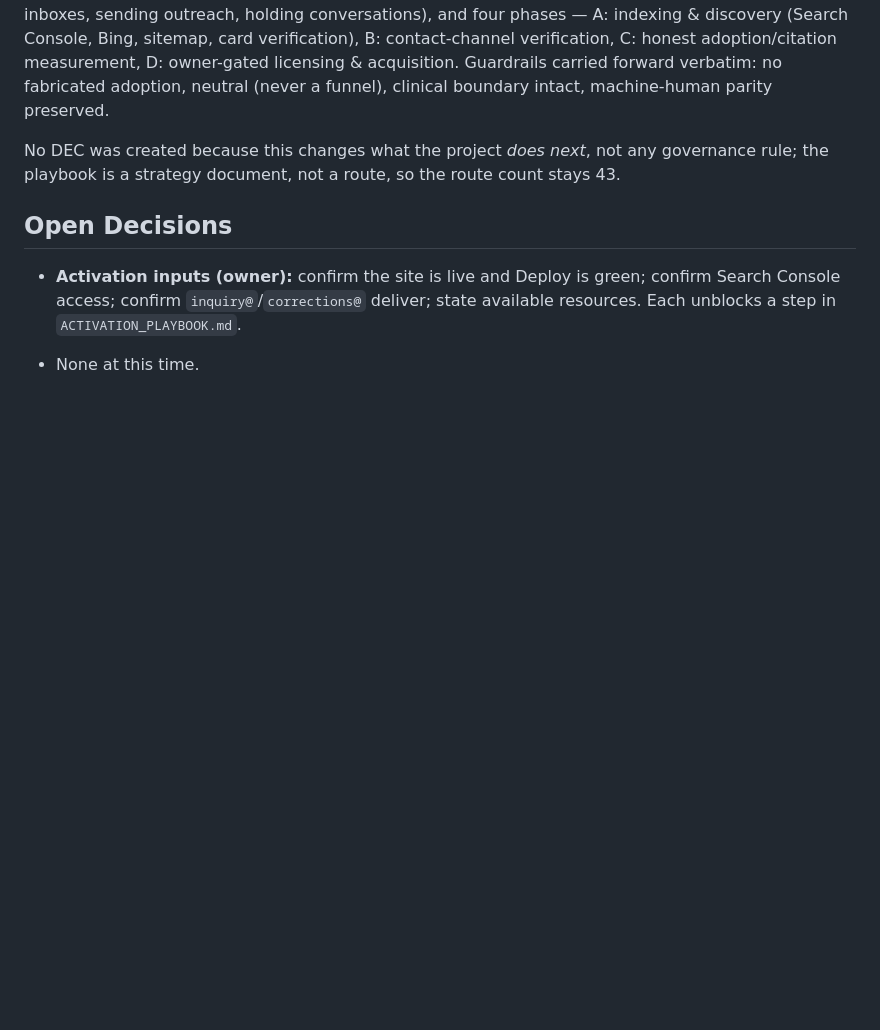
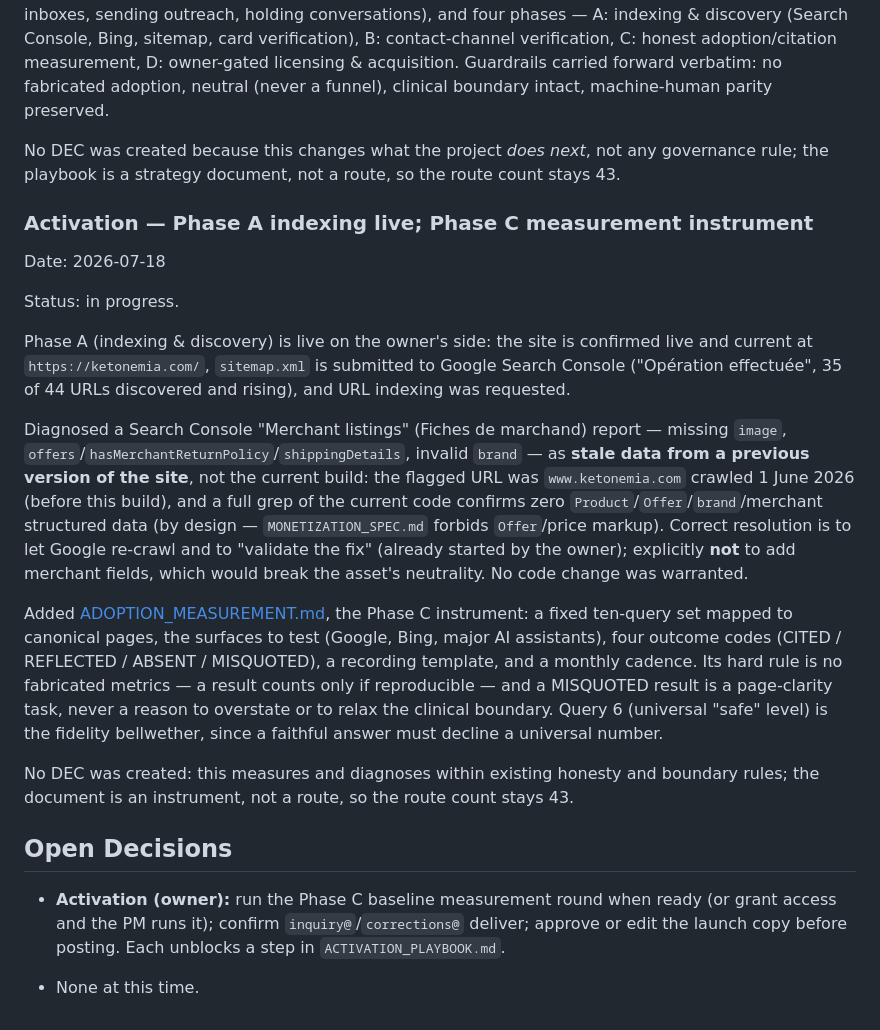
Before and after one commit to Sohadot/Ketonemia, a Markdown page: DECISION_LOG.md, the part around the change. Drawn GitHub-style; blank space fills up the shorter version.

```diff
--- a/DECISION_LOG.md
+++ b/DECISION_LOG.md
@@ -489,10 +489,40 @@ boundary intact, machine-human parity preserved.
 No DEC was created because this changes what the project *does next*, not any governance rule;
 the playbook is a strategy document, not a route, so the route count stays 43.
 
+### Activation — Phase A indexing live; Phase C measurement instrument
+
+Date: 2026-07-18
+
+Status: in progress.
+
+Phase A (indexing & discovery) is live on the owner's side: the site is confirmed live and
+current at `https://ketonemia.com/`, `sitemap.xml` is submitted to Google Search Console
+("Opération effectuée", 35 of 44 URLs discovered and rising), and URL indexing was requested.
+
+Diagnosed a Search Console "Merchant listings" (Fiches de marchand) report — missing `image`,
+`offers`/`hasMerchantReturnPolicy`/`shippingDetails`, invalid `brand` — as **stale data from a
+previous version of the site**, not the current build: the flagged URL was `www.ketonemia.com`
+crawled 1 June 2026 (before this build), and a full grep of the current code confirms zero
+`Product`/`Offer`/`brand`/merchant structured data (by design — `MONETIZATION_SPEC.md` forbids
+`Offer`/price markup). Correct resolution is to let Google re-crawl and to "validate the fix"
+(already started by the owner); explicitly **not** to add merchant fields, which would break the
+asset's neutrality. No code change was warranted.
+
+Added [ADOPTION_MEASUREMENT.md](ADOPTION_MEASUREMENT.md), the Phase C instrument: a fixed
+ten-query set mapped to canonical pages, the surfaces to test (Google, Bing, major AI
+assistants), four outcome codes (CITED / REFLECTED / ABSENT / MISQUOTED), a recording template,
+and a monthly cadence. Its hard rule is no fabricated metrics — a result counts only if
+reproducible — and a MISQUOTED result is a page-clarity task, never a reason to overstate or to
+relax the clinical boundary. Query 6 (universal "safe" level) is the fidelity bellwether, since a
+faithful answer must decline a universal number.
+
+No DEC was created: this measures and diagnoses within existing honesty and boundary rules; the
+document is an instrument, not a route, so the route count stays 43.
+
 ## Open Decisions
 
-- **Activation inputs (owner):** confirm the site is live and Deploy is green; confirm Search
-  Console access; confirm `inquiry@`/`corrections@` deliver; state available resources. Each
-  unblocks a step in `ACTIVATION_PLAYBOOK.md`.
+- **Activation (owner):** run the Phase C baseline measurement round when ready (or grant access
+  and the PM runs it); confirm `inquiry@`/`corrections@` deliver; approve or edit the launch copy
+  before posting. Each unblocks a step in `ACTIVATION_PLAYBOOK.md`.
 
 - None at this time.
```
Also changed, not shown: ADOPTION_MEASUREMENT.md (added, +129 -0 lines).
